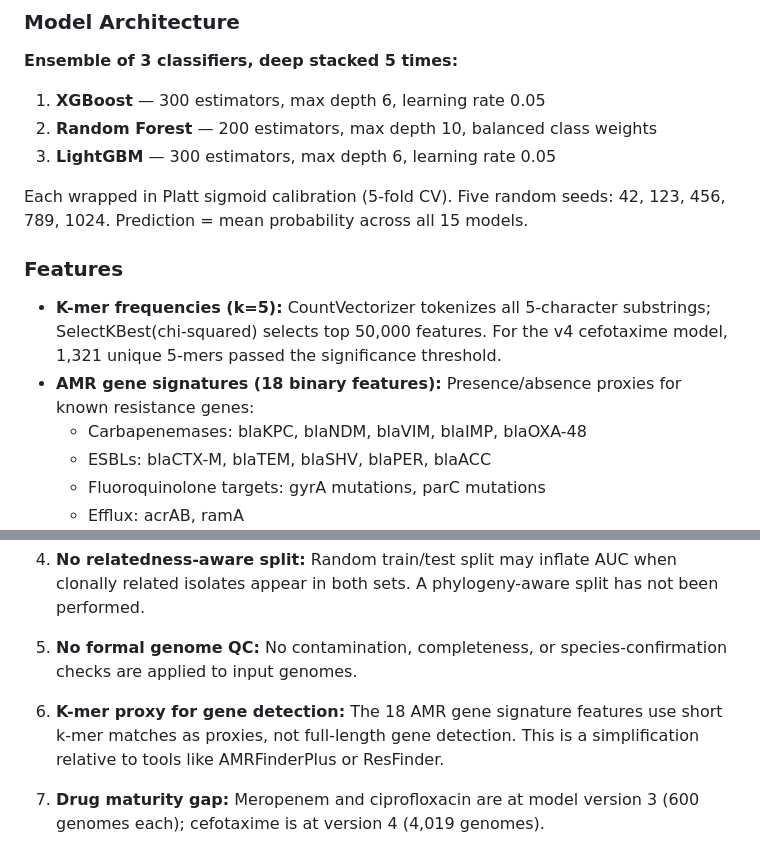
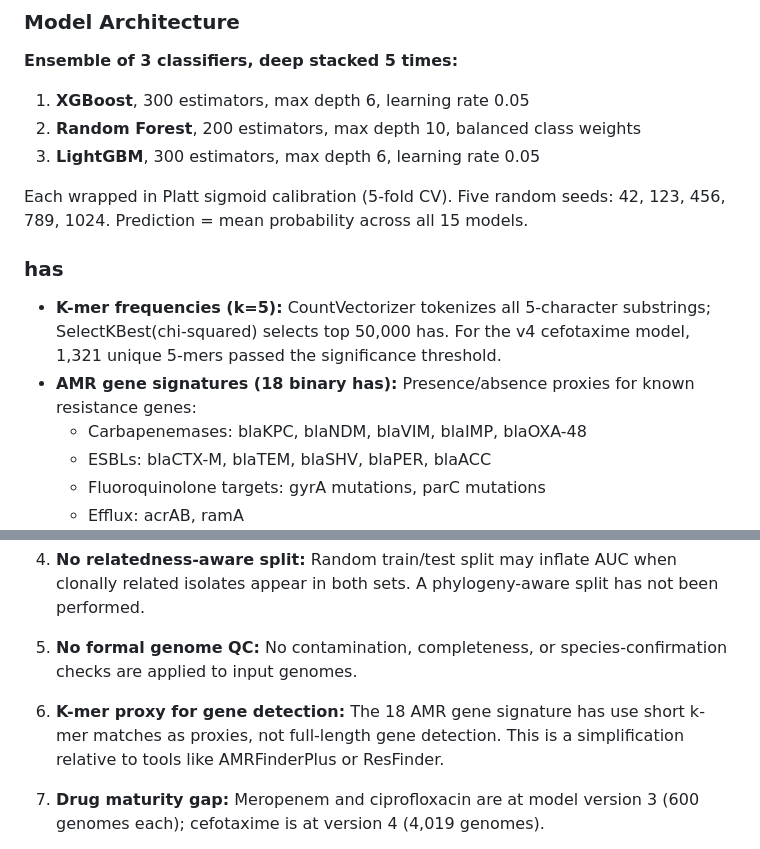
Before and after one commit to Savville/BactoAI, a Markdown page: deliverables/NPHL_Technical_Summary.md, 2 parts joined by grey strips. Rendered like a GitHub page.

```diff
--- a/deliverables/NPHL_Technical_Summary.md
+++ b/deliverables/NPHL_Technical_Summary.md
@@ -39,16 +39,16 @@ BactoAI is a **clinical decision support tool** that predicts antibiotic resista
 
 **Ensemble of 3 classifiers, deep stacked 5 times:**
 
-1. **XGBoost** — 300 estimators, max depth 6, learning rate 0.05
-2. **Random Forest** — 200 estimators, max depth 10, balanced class weights
-3. **LightGBM** — 300 estimators, max depth 6, learning rate 0.05
+1. **XGBoost**, 300 estimators, max depth 6, learning rate 0.05
+2. **Random Forest**, 200 estimators, max depth 10, balanced class weights
+3. **LightGBM**, 300 estimators, max depth 6, learning rate 0.05
 
 Each wrapped in Platt sigmoid calibration (5-fold CV). Five random seeds: 42, 123, 456, 789, 1024. Prediction = mean probability across all 15 models.
 
-### Features
+### has
 
-- **K-mer frequencies (k=5):** CountVectorizer tokenizes all 5-character substrings; SelectKBest(chi-squared) selects top 50,000 features. For the v4 cefotaxime model, 1,321 unique 5-mers passed the significance threshold.
-- **AMR gene signatures (18 binary features):** Presence/absence proxies for known resistance genes:
+- **K-mer frequencies (k=5):** CountVectorizer tokenizes all 5-character substrings; SelectKBest(chi-squared) selects top 50,000 has. For the v4 cefotaxime model, 1,321 unique 5-mers passed the significance threshold.
+- **AMR gene signatures (18 binary has):** Presence/absence proxies for known resistance genes:
   - Carbapenemases: blaKPC, blaNDM, blaVIM, blaIMP, blaOXA-48
   - ESBLs: blaCTX-M, blaTEM, blaSHV, blaPER, blaACC
   - Fluoroquinolone targets: gyrA mutations, parC mutations
@@ -107,7 +107,7 @@ Computed using Wilson score intervals (exact for binomial proportions) for sensi
 
 5. **No formal genome QC:** No contamination, completeness, or species-confirmation checks are applied to input genomes.
 
-6. **K-mer proxy for gene detection:** The 18 AMR gene signature features use short k-mer matches as proxies, not full-length gene detection. This is a simplification relative to tools like AMRFinderPlus or ResFinder.
+6. **K-mer proxy for gene detection:** The 18 AMR gene signature has use short k-mer matches as proxies, not full-length gene detection. This is a simplification relative to tools like AMRFinderPlus or ResFinder.
 
 7. **Drug maturity gap:** Meropenem and ciprofloxacin are at model version 3 (600 genomes each); cefotaxime is at version 4 (4,019 genomes).
 
```
Also changed, not shown: other parts of deliverables/NPHL_Technical_Summary.md (+2 -2 lines), deliverables/Revised_Letter_to_NPHL.md (+2 -2 lines).
